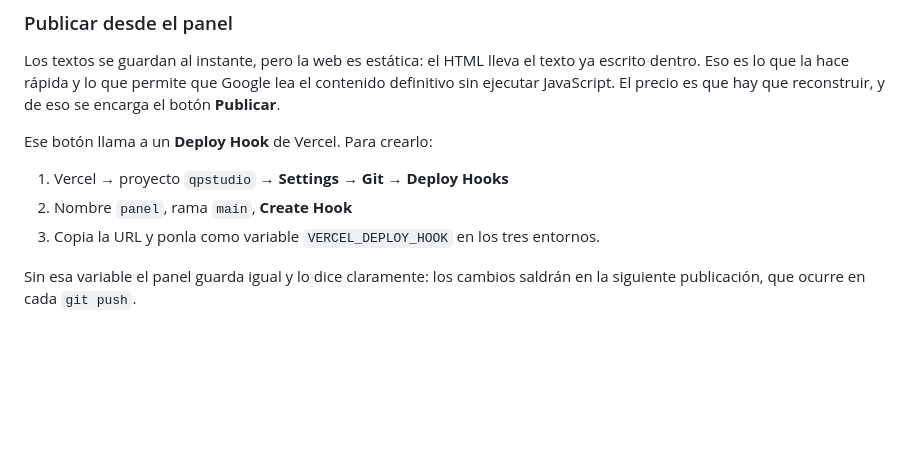
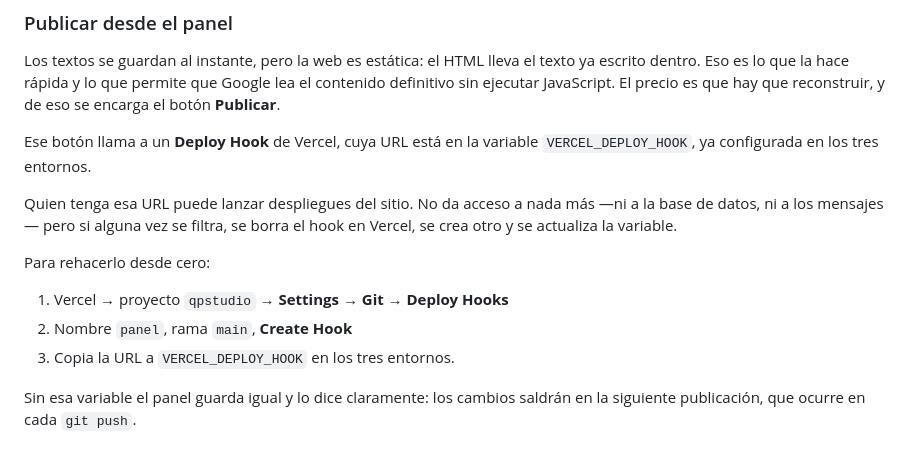
Before and after one commit to quiquepl/qpstudio, a Markdown page: DEPLOY.md, the part around the change. Rendered like a GitHub page; blank space fills up the shorter version.

Commit message:
Deploy Hook configurado: el botón de Publicar ya funciona
VERCEL_DEPLOY_HOOK puesta en producción, preview y desarrollo.

Probado el ciclo entero contra la web publicada: cambiar un texto en el
panel, ver aparecer el aviso de "sin publicar", pulsar Publicar y
comprobar que el texto nuevo sale en qpstudio.es.

Como prueba usé el pie de "Antes y después", que decía "Un taller mecánico
real" sin que exista tal taller. Ahora dice "Un ejemplo de rediseño", que
es lo que de verdad es. Si prefieres el anterior, está a un clic en
Restaurar.

DEPLOY.md anota que quien tenga la URL del hook puede lanzar despliegues
—nada más: ni base de datos ni mensajes— y cómo rotarla si hiciera falta.

Co-Authored-By: Claude Opus 5 <noreply@anthropic.com>

```diff
--- a/DEPLOY.md
+++ b/DEPLOY.md
@@ -155,12 +155,18 @@ texto ya escrito dentro. Eso es lo que la hace rápida y lo que permite que
 Google lea el contenido definitivo sin ejecutar JavaScript. El precio es que
 hay que reconstruir, y de eso se encarga el botón **Publicar**.
 
-Ese botón llama a un **Deploy Hook** de Vercel. Para crearlo:
+Ese botón llama a un **Deploy Hook** de Vercel, cuya URL está en la variable
+`VERCEL_DEPLOY_HOOK`, ya configurada en los tres entornos.
+
+Quien tenga esa URL puede lanzar despliegues del sitio. No da acceso a nada
+más —ni a la base de datos, ni a los mensajes— pero si alguna vez se filtra,
+se borra el hook en Vercel, se crea otro y se actualiza la variable.
+
+Para rehacerlo desde cero:
 
 1. Vercel → proyecto `qpstudio` → **Settings → Git → Deploy Hooks**
 2. Nombre `panel`, rama `main`, **Create Hook**
-3. Copia la URL y ponla como variable `VERCEL_DEPLOY_HOOK` en los tres
-   entornos.
+3. Copia la URL a `VERCEL_DEPLOY_HOOK` en los tres entornos.
 
 Sin esa variable el panel guarda igual y lo dice claramente: los cambios
 saldrán en la siguiente publicación, que ocurre en cada `git push`.
```
